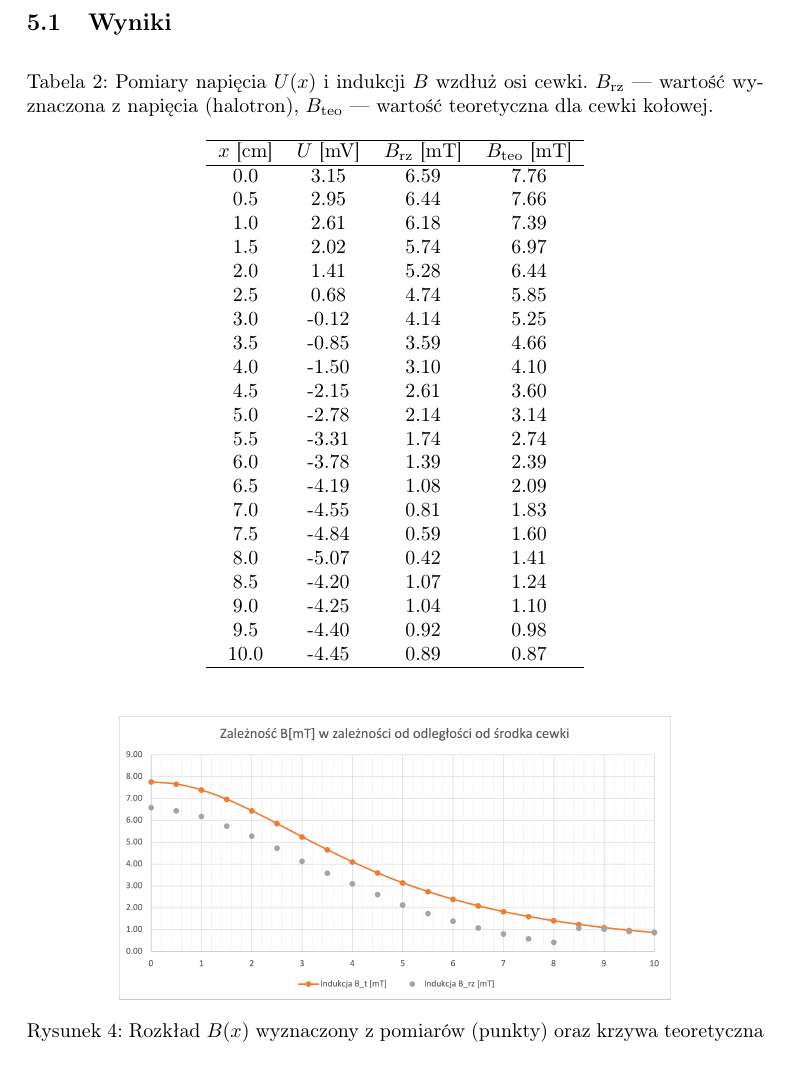
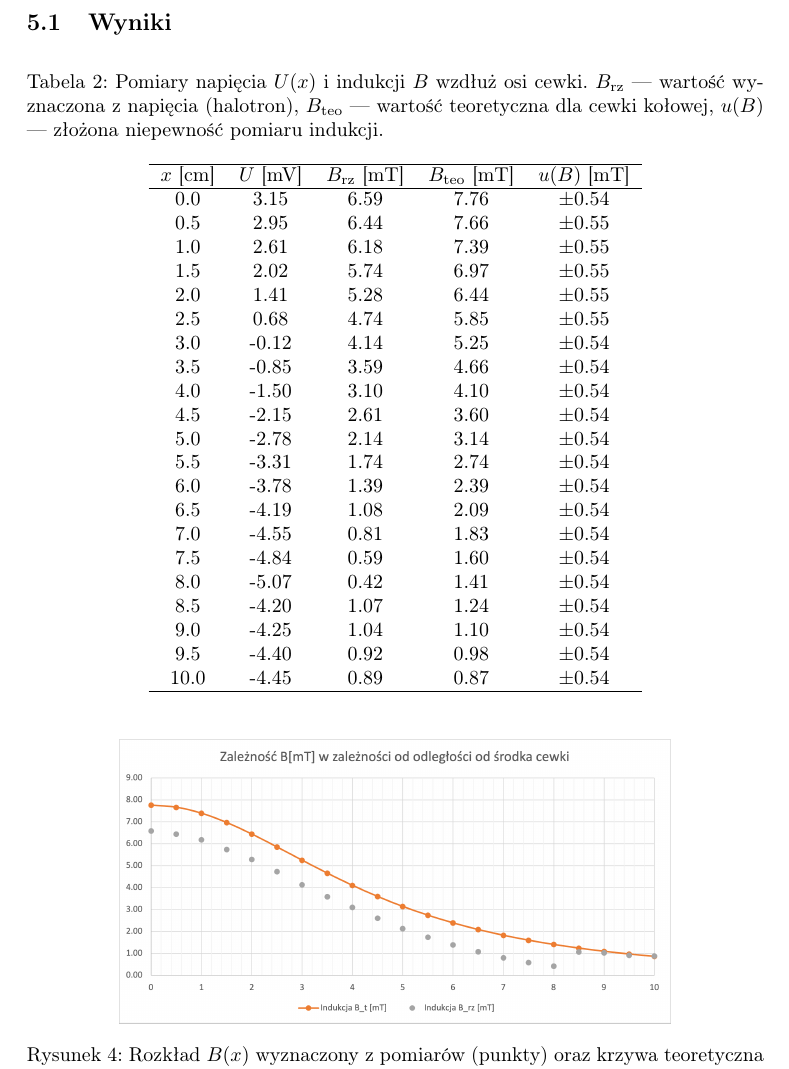
Before and after one commit to madziuniusia/Fizyka-Lab, a LaTeX document (lab3/main.tex): part of page 6 of 8, cut so that both start at the same text. Compiled offline with pdfLaTeX.

Commit message:
🎉 done

```diff
--- a/lab3/main.tex
+++ b/lab3/main.tex
@@ -311,36 +311,38 @@ pomiarowym halotronu.
   \centering
   \caption{Pomiary napięcia \(U(x)\) i indukcji \(B\) wzdłuż osi cewki.
     \(B_{\mathrm{rz}}\) — wartość wyznaczona z napięcia (halotron),
-  \(B_{\mathrm{teo}}\) — wartość teoretyczna dla cewki kołowej.}
-  \label{tab:t2}
-  \begin{tabular}{cccc}
+    \(B_{\mathrm{teo}}\) — wartość teoretyczna dla cewki kołowej,
+    \(u(B)\) — złożona niepewność pomiaru indukcji.}
+  \label{tab:t2_unc}
+  \begin{tabular}{ccccc}
     \hline
-    \(x\) [cm] & \(U\) [mV] & \(B_{\mathrm{rz}}\) [mT] & \(B_{\mathrm{teo}}\) [mT] \\
+    \(x\) [cm] & \(U\) [mV] & \(B_{\mathrm{rz}}\) [mT] & \(B_{\mathrm{teo}}\) [mT] & \(u(B)\) [mT] \\
     \hline
-    0.0  &  3.15 & 6.59 & 7.76 \\
-    0.5  &  2.95 & 6.44 & 7.66 \\
-    1.0  &  2.61 & 6.18 & 7.39 \\
-    1.5  &  2.02 & 5.74 & 6.97 \\
-    2.0  &  1.41 & 5.28 & 6.44 \\
-    2.5  &  0.68 & 4.74 & 5.85 \\
-    3.0  & -0.12 & 4.14 & 5.25 \\
-    3.5  & -0.85 & 3.59 & 4.66 \\
-    4.0  & -1.50 & 3.10 & 4.10 \\
-    4.5  & -2.15 & 2.61 & 3.60 \\
-    5.0  & -2.78 & 2.14 & 3.14 \\
-    5.5  & -3.31 & 1.74 & 2.74 \\
-    6.0  & -3.78 & 1.39 & 2.39 \\
-    6.5  & -4.19 & 1.08 & 2.09 \\
-    7.0  & -4.55 & 0.81 & 1.83 \\
-    7.5  & -4.84 & 0.59 & 1.60 \\
-    8.0  & -5.07 & 0.42 & 1.41 \\
-    8.5  & -4.20 & 1.07 & 1.24 \\
-    9.0  & -4.25 & 1.04 & 1.10 \\
-    9.5  & -4.40 & 0.92 & 0.98 \\
-    10.0 & -4.45 & 0.89 & 0.87 \\
+    0.0  &  3.15 & 6.59 & 7.76 & $\pm$0.54 \\
+    0.5  &  2.95 & 6.44 & 7.66 & $\pm$0.55 \\
+    1.0  &  2.61 & 6.18 & 7.39 & $\pm$0.55 \\
+    1.5  &  2.02 & 5.74 & 6.97 & $\pm$0.55 \\
+    2.0  &  1.41 & 5.28 & 6.44 & $\pm$0.55 \\
+    2.5  &  0.68 & 4.74 & 5.85 & $\pm$0.55 \\
+    3.0  & -0.12 & 4.14 & 5.25 & $\pm$0.54 \\
+    3.5  & -0.85 & 3.59 & 4.66 & $\pm$0.54 \\
+    4.0  & -1.50 & 3.10 & 4.10 & $\pm$0.54 \\
+    4.5  & -2.15 & 2.61 & 3.60 & $\pm$0.54 \\
+    5.0  & -2.78 & 2.14 & 3.14 & $\pm$0.54 \\
+    5.5  & -3.31 & 1.74 & 2.74 & $\pm$0.54 \\
+    6.0  & -3.78 & 1.39 & 2.39 & $\pm$0.54 \\
+    6.5  & -4.19 & 1.08 & 2.09 & $\pm$0.54 \\
+    7.0  & -4.55 & 0.81 & 1.83 & $\pm$0.54 \\
+    7.5  & -4.84 & 0.59 & 1.60 & $\pm$0.54 \\
+    8.0  & -5.07 & 0.42 & 1.41 & $\pm$0.54 \\
+    8.5  & -4.20 & 1.07 & 1.24 & $\pm$0.54 \\
+    9.0  & -4.25 & 1.04 & 1.10 & $\pm$0.54 \\
+    9.5  & -4.40 & 0.92 & 0.98 & $\pm$0.54 \\
+    10.0 & -4.45 & 0.89 & 0.87 & $\pm$0.54 \\
     \hline
   \end{tabular}
 \end{table}
+
 
 \begin{figure}[h]
   \centering
```
Also changed, not shown: 1 other file.
